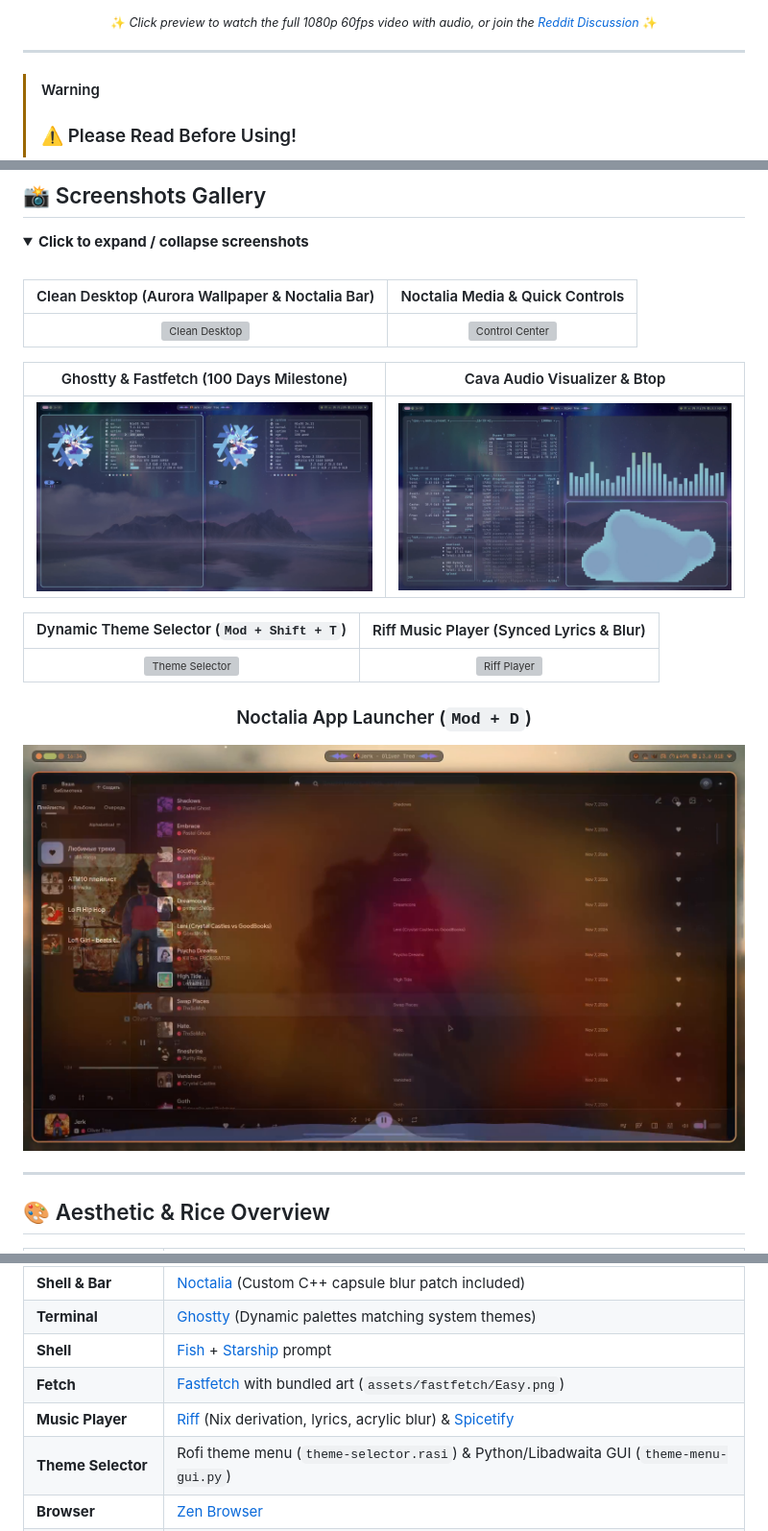
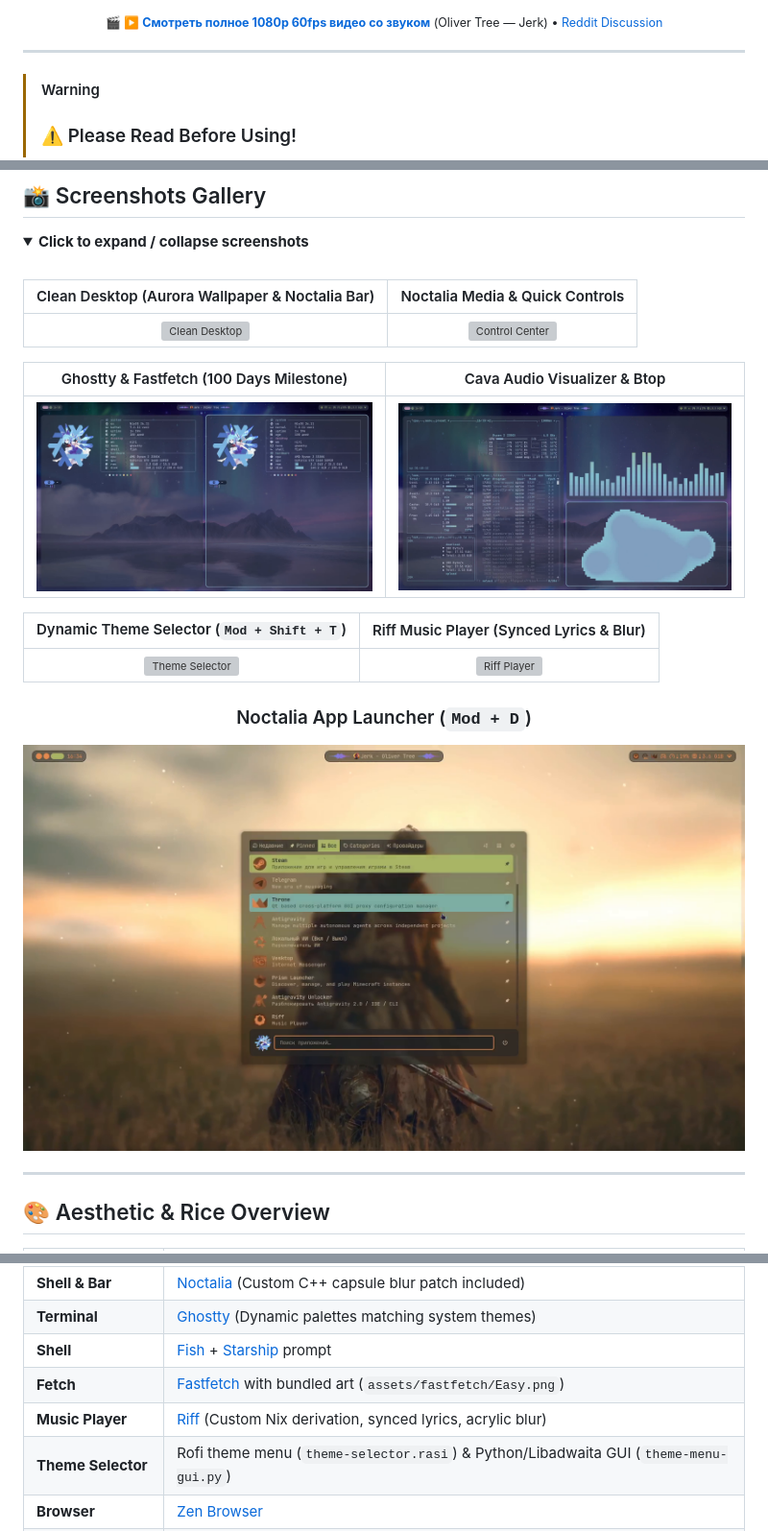
Before and after one commit to triplespike/Spike-dotfiles, a Markdown page: README.md, 3 parts joined by grey strips. Shown at 96% size. Drawn GitHub-style; pictures changed too: assets/screenshots/03_terminal.png, assets/screenshots/07_launcher.png; grey boxes are pictures that could not be loaded.

Commit message:
docs: align screenshots with headers, remove Spicetify, and embed showcase video

```diff
--- a/README.md
+++ b/README.md
@@ -21,6 +27,6 @@
 [![Spike Dotfiles Showcase Preview](assets/showcase.webp)](assets/showcase.mp4)
 
-<sub>✨ *Click preview to watch the full 1080p 60fps video with audio, or join the [Reddit Discussion](https://www.reddit.com/r/unixporn/comments/1wtkorx/niri_my_first_rice_on_nixos_x_noctalia/)* ✨</sub>
+<sub>🎬 **[▶️ Смотреть полное 1080p 60fps видео со звуком](assets/showcase.mp4)** (Oliver Tree — Jerk) • [Reddit Discussion](https://www.reddit.com/r/unixporn/comments/1wtkorx/niri_my_first_rice_on_nixos_x_noctalia/)</sub>
 
 </div>
 
@@ -87,7 +93,7 @@
 | **Terminal** | [Ghostty](https://ghostty.org/) (Dynamic palettes matching system themes) |
 | **Shell** | [Fish](https://fishshell.com/) + [Starship](https://starship.rs/) prompt |
 | **Fetch** | [Fastfetch](https://github.com/fastfetch-cli/fastfetch) with bundled art (`assets/fastfetch/Easy.png`) |
-| **Music Player** | [Riff](https://github.com/rootscripts/riff) (Nix derivation, lyrics, acrylic blur) & [Spicetify](https://spicetify.app/) |
+| **Music Player** | [Riff](https://github.com/rootscripts/riff) (Custom Nix derivation, synced lyrics, acrylic blur) |
 | **Theme Selector**| Rofi theme menu (`theme-selector.rasi`) & Python/Libadwaita GUI (`theme-menu-gui.py`) |
 | **Browser** | [Zen Browser](https://zen-browser.app/) |
 | **Screenshots** | [Satty](https://github.com/gabm/Satty) with instant screen freeze via Noctalia screencopy |
```
Also changed, not shown: other parts of README.md (+6 -1 lines), 5 other files.
